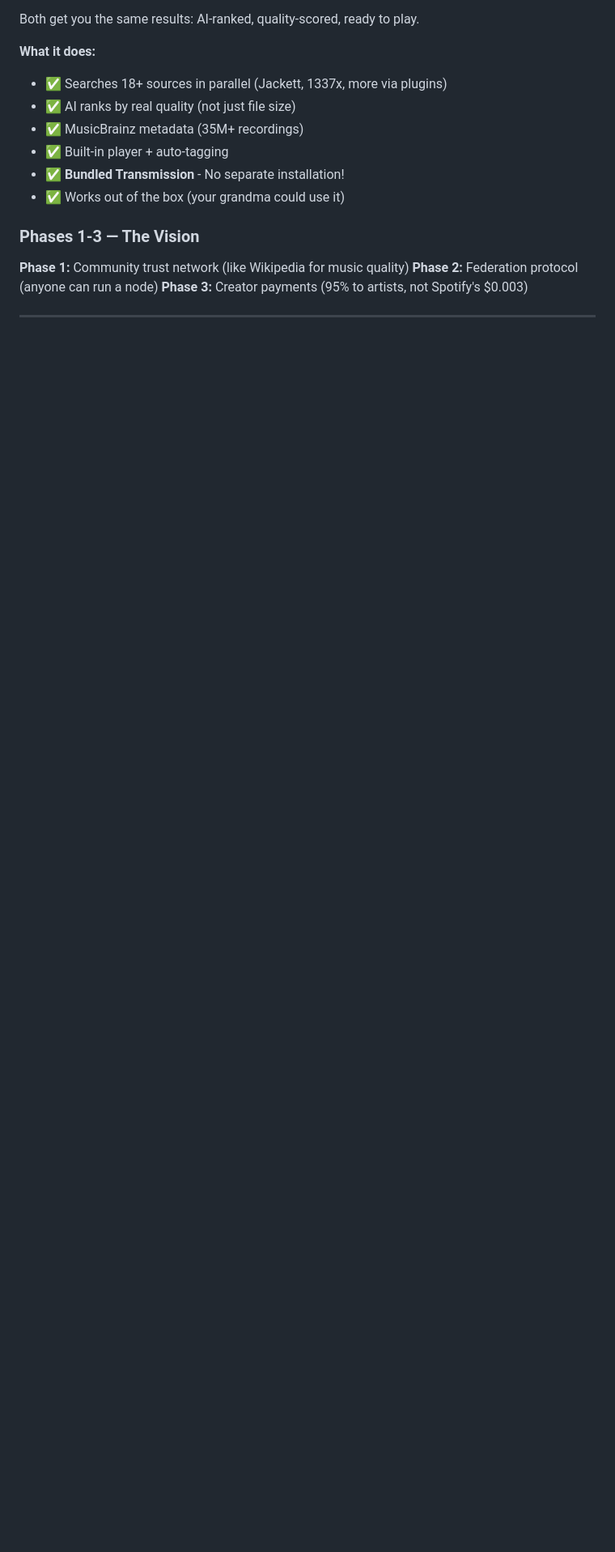
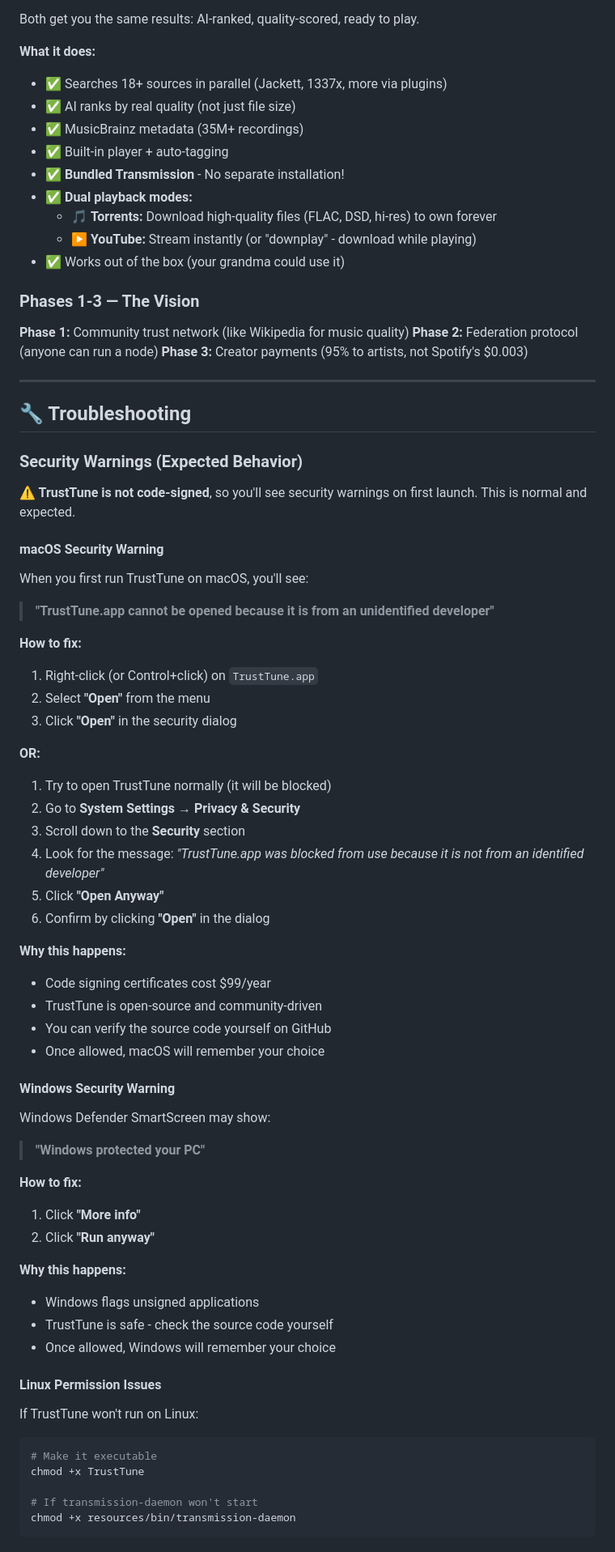
Before and after one commit to trust-tune-net/karma-player, a Markdown page: README.md, the part around the change printed below. Shown: that part at 81% size. Drawn GitHub-style; blank space fills up the shorter version.

Commit message:
docs: Enhance README with troubleshooting, playback modes & bug reporting

````diff
--- a/README.md
+++ b/README.md
@@ -79,6 +79,9 @@ Both get you the same results: AI-ranked, quality-scored, ready to play.
 - ✅ MusicBrainz metadata (35M+ recordings)
 - ✅ Built-in player + auto-tagging
 - ✅ **Bundled Transmission** - No separate installation!
+- ✅ **Dual playback modes:**
+  - 🎵 **Torrents:** Download high-quality files (FLAC, DSD, hi-res) to own forever
+  - ▶️ **YouTube:** Stream instantly (or "downplay" - download while playing)
 - ✅ Works out of the box (your grandma could use it)
 
 ### Phases 1-3 — The Vision
@@ -86,3 +89,63 @@ Both get you the same results: AI-ranked, quality-scored, ready to play.
 **Phase 1:** Community trust network (like Wikipedia for music quality)
 **Phase 2:** Federation protocol (anyone can run a node)
 **Phase 3:** Creator payments (95% to artists, not Spotify's $0.003)
+
+---
+
+## 🔧 Troubleshooting
+
+### Security Warnings (Expected Behavior)
+
+**⚠️ TrustTune is not code-signed**, so you'll see security warnings on first launch. This is normal and expected.
+
+#### macOS Security Warning
+
+When you first run TrustTune on macOS, you'll see:
+> **"TrustTune.app cannot be opened because it is from an unidentified developer"**
+
+**How to fix:**
+1. Right-click (or Control+click) on `TrustTune.app`
+2. Select **"Open"** from the menu
+3. Click **"Open"** in the security dialog
+
+**OR:**
+
+1. Try to open TrustTune normally (it will be blocked)
+2. Go to **System Settings** → **Privacy & Security**
+3. Scroll down to the **Security** section
+4. Look for the message: *"TrustTune.app was blocked from use because it is not from an identified developer"*
+5. Click **"Open Anyway"**
+6. Confirm by clicking **"Open"** in the dialog
+
+**Why this happens:**
+- Code signing certificates cost $99/year
+- TrustTune is open-source and community-driven
+- You can verify the source code yourself on GitHub
+- Once allowed, macOS will remember your choice
+
+#### Windows Security Warning
+
+Windows Defender SmartScreen may show:
+> **"Windows protected your PC"**
+
+**How to fix:**
+1. Click **"More info"**
+2. Click **"Run anyway"**
+
+**Why this happens:**
+- Windows flags unsigned applications
+- TrustTune is safe - check the source code yourself
+- Once allowed, Windows will remember your choice
+
+#### Linux Permission Issues
+
+If TrustTune won't run on Linux:
+
+```bash
+# Make it executable
+chmod +x TrustTune
+
+# If transmission-daemon won't start
+chmod +x resources/bin/transmission-daemon
+```
+
````
Also changed, not shown: other parts of README.md (+85 -1 lines).
